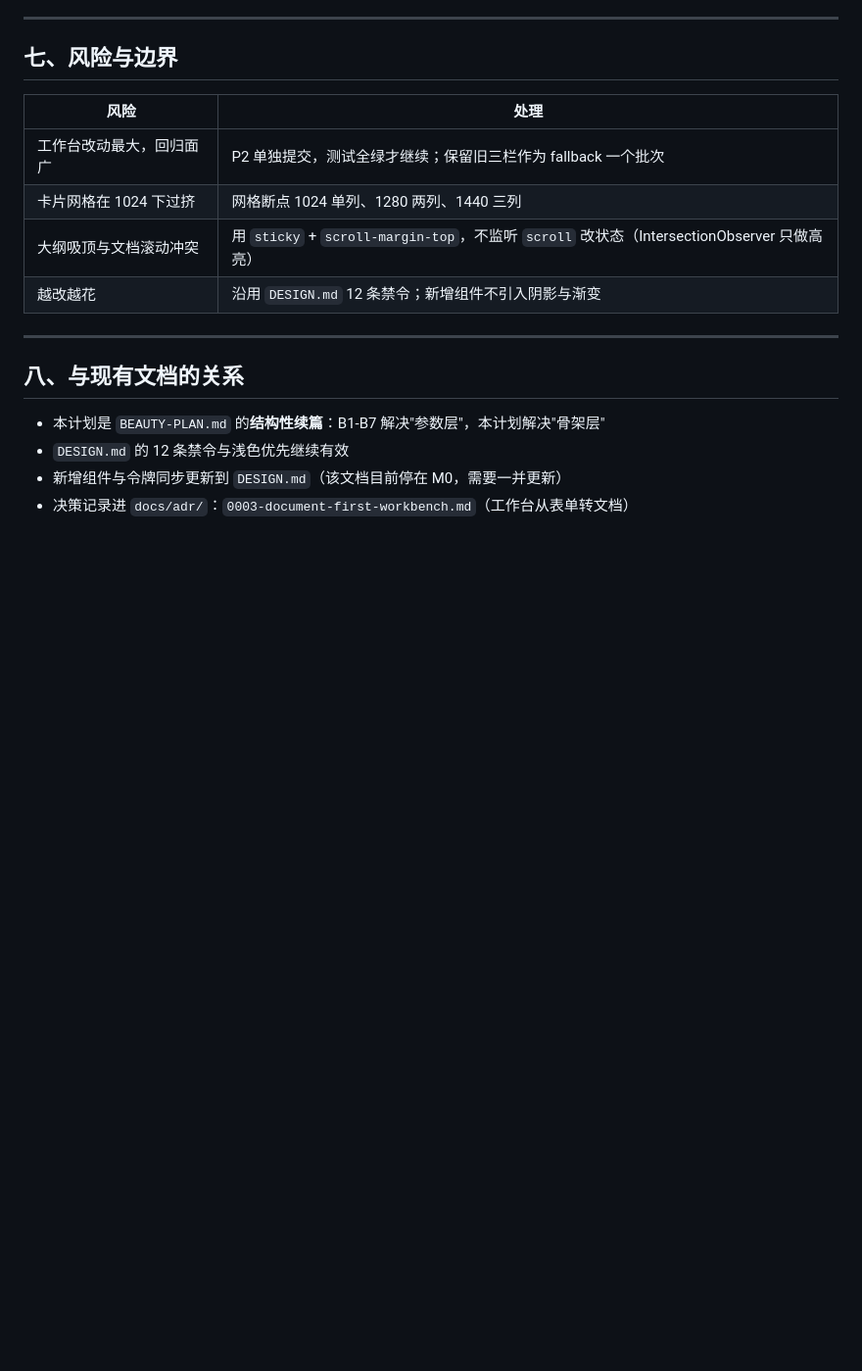
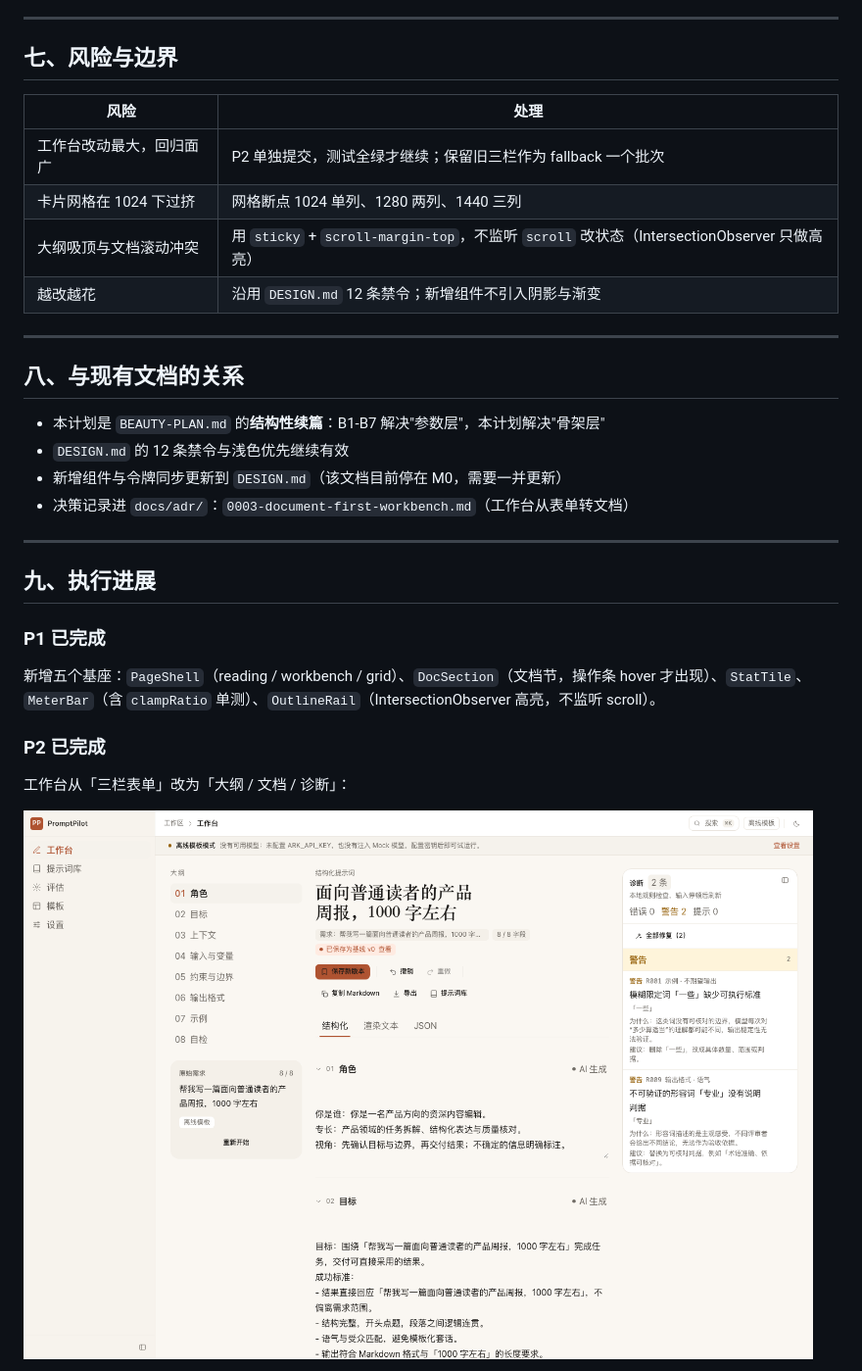
Before and after one commit to cnyet/prompt-pilot, a Markdown page: docs/UI-REFACTOR-PLAN.md, the part around one of its changes. Shown at 98% size. Drawn GitHub-style; pictures changed too: docs/assets/refactor/p2-studio-1440.png (added); blank space fills up the shorter version.

```diff
--- a/docs/UI-REFACTOR-PLAN.md
+++ b/docs/UI-REFACTOR-PLAN.md
@@ -190,3 +190,18 @@ grid        max-w 1280  卡片网格（库、模板）
 - `DESIGN.md` 的 12 条禁令与浅色优先继续有效
 - 新增组件与令牌同步更新到 `DESIGN.md`（该文档目前停在 M0，需要一并更新）
 - 决策记录进 `docs/adr/`：`0003-document-first-workbench.md`（工作台从表单转文档）
+
+---
+
+## 九、执行进展
+
+### P1 已完成
+
+新增五个基座：`PageShell`（reading / workbench / grid）、`DocSection`（文档节，操作条 hover 才出现）、`StatTile`、`MeterBar`（含 `clampRatio` 单测）、`OutlineRail`（IntersectionObserver 高亮，不监听 scroll）。
+
+### P2 已完成
+
+工作台从「三栏表单」改为「大纲 / 文档 / 诊断」：
+
+![](assets/refactor/p2-studio-1440.png)
+
```
Also changed, not shown: other parts of docs/UI-REFACTOR-PLAN.md (+15 -0 lines), docs/assets/refactor/p2-studio-1180.png (added), docs/assets/refactor/p2-studio-dark.png (added), 8 other files.
